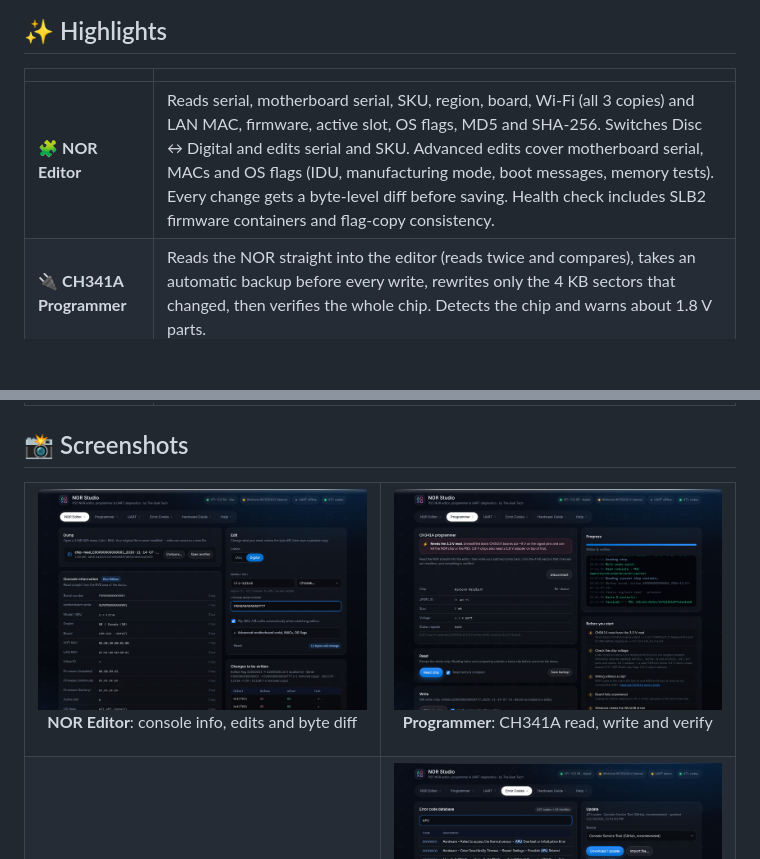
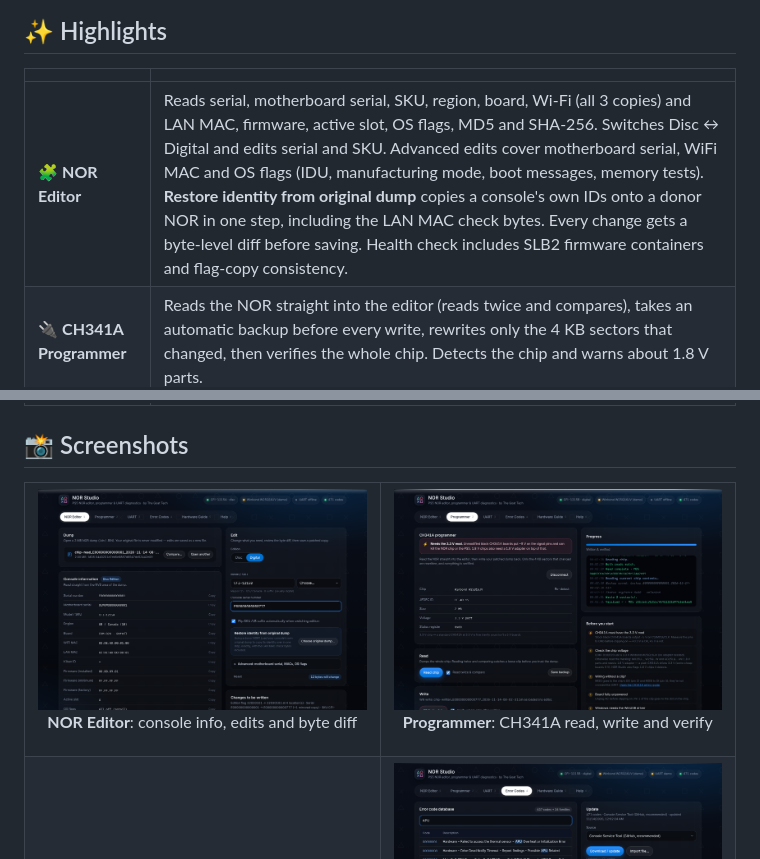
Before and after one commit to gmorb/nor-studio, a Markdown page: README.md, 2 parts joined by grey strips. GitHub-like rendering; pictures changed too: docs/screenshots/error-codes.png, docs/screenshots/nor-editor.png, docs/screenshots/programmer.png; blank space fills up the shorter version.

```diff
--- a/README.md
+++ b/README.md
@@ -23,7 +23,7 @@
 
 | | |
 |---|---|
-| 🧩 **NOR Editor** | Reads serial, motherboard serial, SKU, region, board, Wi‑Fi (all 3 copies) and LAN MAC, firmware, active slot, OS flags, MD5 and SHA‑256. Switches Disc ↔ Digital and edits serial and SKU. Advanced edits cover motherboard serial, MACs and OS flags (IDU, manufacturing mode, boot messages, memory tests). Every change gets a byte‑level diff before saving. Health check includes SLB2 firmware containers and flag‑copy consistency. |
+| 🧩 **NOR Editor** | Reads serial, motherboard serial, SKU, region, board, Wi‑Fi (all 3 copies) and LAN MAC, firmware, active slot, OS flags, MD5 and SHA‑256. Switches Disc ↔ Digital and edits serial and SKU. Advanced edits cover motherboard serial, WiFi MAC and OS flags (IDU, manufacturing mode, boot messages, memory tests). **Restore identity from original dump** copies a console's own IDs onto a donor NOR in one step, including the LAN MAC check bytes. Every change gets a byte‑level diff before saving. Health check includes SLB2 firmware containers and flag‑copy consistency. |
 | 🔌 **CH341A Programmer** | Reads the NOR straight into the editor (reads twice and compares), takes an automatic backup before every write, rewrites only the 4 KB sectors that changed, then verifies the whole chip. Detects the chip and warns about 1.8 V parts. |
 | 📟 **UART Diagnostics** | Detects the console automatically and wakes it with a serial break. Reads the whole error log and decodes each entry: description, power state, OS state, boot cause, active devices, SoC and ambient temperatures, and time between entries. Also has a terminal with auto‑checksum, a command‑list runner, log clearing and report export. |
 | 📚 **Error Code Database** | 430+ exact codes plus 30+ code families (pattern matching). Downloads over HTTPS and is cached offline. Imports the old `errorDB.xml`, Console Service Tool JSON or CSV. Adds your own repair notes per code. |
```
Also changed, not shown: CHANGELOG.md (+3 -0 lines), docs/HARDWARE_GUIDE.md (+8 -0 lines), 2 other files.
